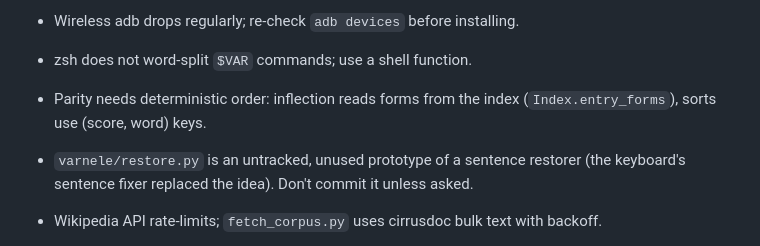
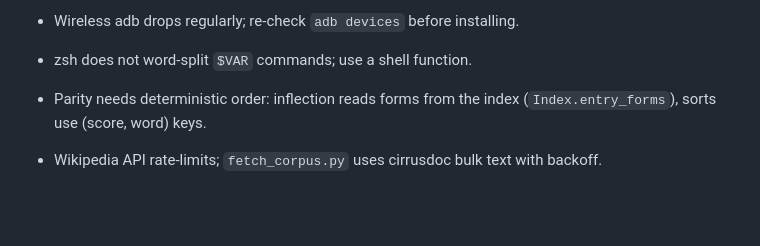
Before and after one commit to CremboC/varnele, a Markdown page: AGENTS.md, the part around the change. GitHub-like rendering; blank space fills up the shorter version.

Commit message:
AGENTS: drop the note on the deleted restore.py prototype
Co-Authored-By: Claude Opus 5.5 <noreply@anthropic.com>

```diff
--- a/AGENTS.md
+++ b/AGENTS.md
@@ -227,8 +227,6 @@ prefix reading does not make an adjective a verb (`prastos` ≠ `pra+stos`).
 - zsh does not word-split `$VAR` commands; use a shell function.
 - Parity needs deterministic order: inflection reads forms from the index
   (`Index.entry_forms`), sorts use (score, word) keys.
-- `varnele/restore.py` is an untracked, unused prototype of a sentence restorer
-  (the keyboard's sentence fixer replaced the idea). Don't commit it unless asked.
 - Wikipedia API rate-limits; `fetch_corpus.py` uses cirrusdoc bulk text with backoff.
 
 - HeliBoard's user history learns every word committed as typed. Repeating a test
```
